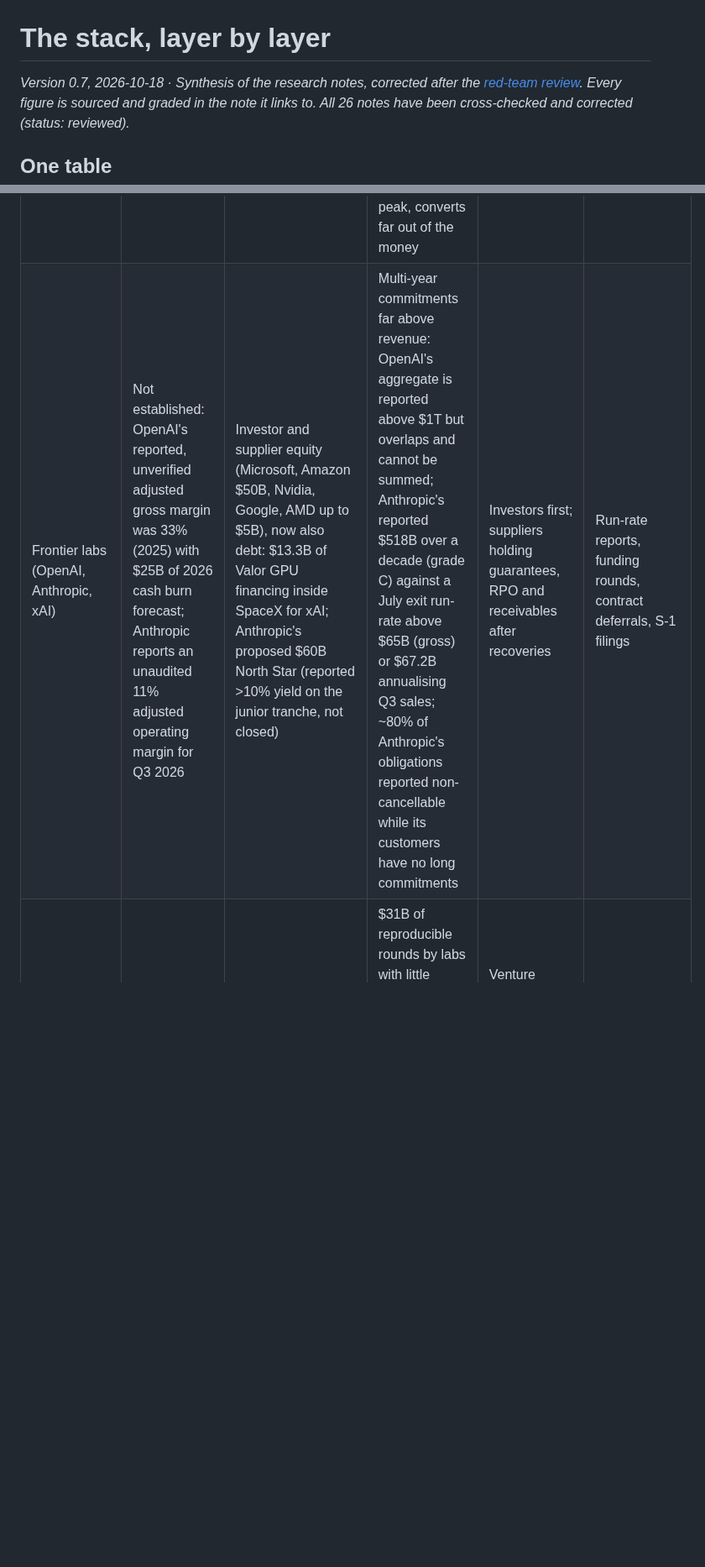
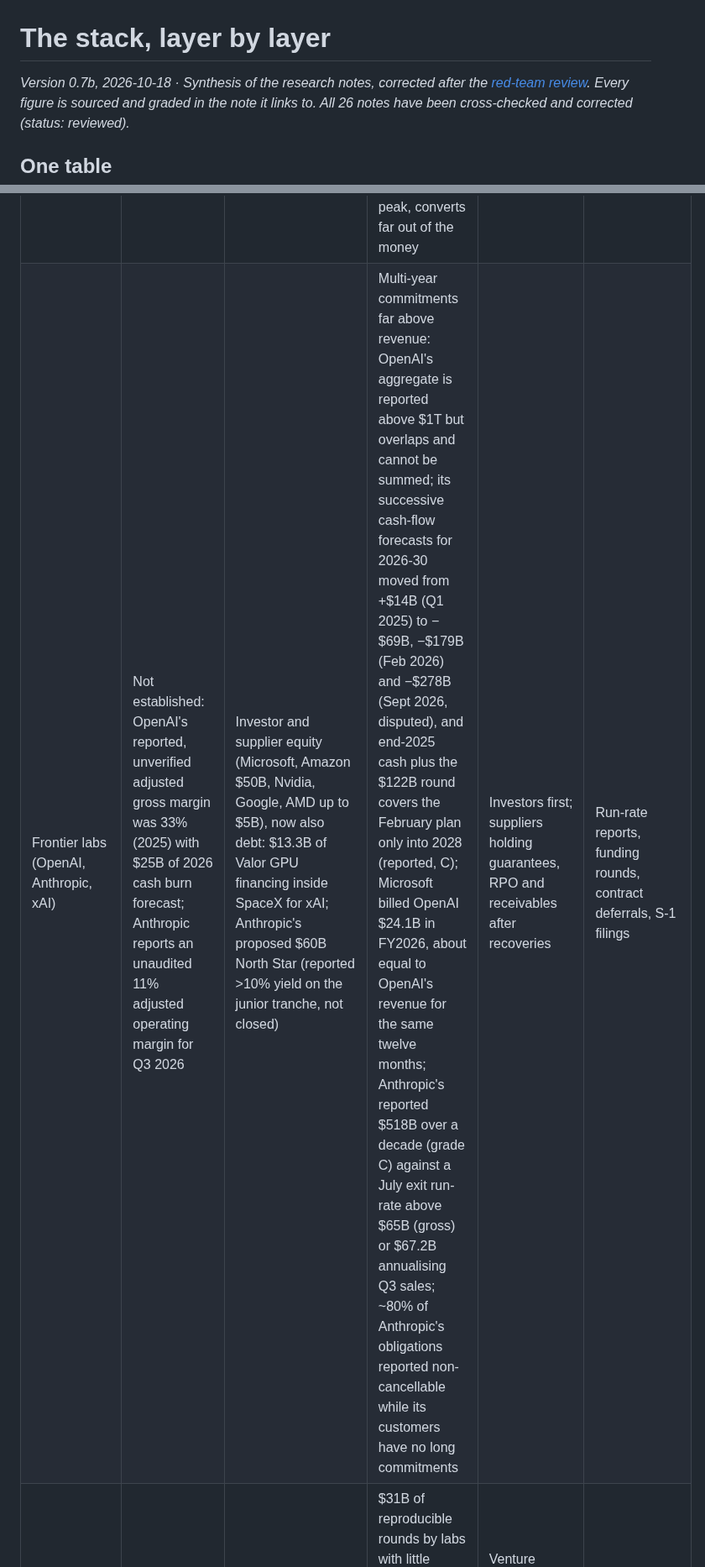
Before and after one commit to marcinbogdanski/bubble-not-bubble, a Markdown page: report/stack.md, 2 parts joined by grey strips. Shown at 84% size. Rendered like a GitHub page; blank space fills up the shorter version.

Commit message:
Report v0.7b: OpenAI funding gap and forecast drift stated (reported, C)

```diff
--- a/report/stack.md
+++ b/report/stack.md
@@ -1,6 +1,6 @@
 # The stack, layer by layer
 
-*Version 0.7, 2026-10-18 · Synthesis of the research notes, corrected after
+*Version 0.7b, 2026-10-18 · Synthesis of the research notes, corrected after
 the [red-team review](/reviews/2026-10-17-codex-redteam-report). Every
 figure is sourced and graded in the note it links to. All 26 notes have
 been cross-checked and corrected (status: reviewed).*
@@ -20,7 +20,7 @@ constituent, or a distressed credit event.
 | Hyperscalers (MSFT, GOOGL, AMZN, META) | Yes, in their core businesses | Operating cash flow plus, in 2026, bonds and equity: Microsoft cash capex 63% of OCF (79% including finance leases); Amazon trailing FCF −$7.6B; Meta Q2 FCF $0.8B; Alphabet Q2 FCF −$5.9B (TTM +$53B), $49.6B of common and mandatory convertible preferred plus bonds, capex guidance raised twice to $195-205B against $186B of trailing operating cash flow, Cloud backlog $514B, just over half recognised within 24 months; Amazon $67B of long-term debt drawn in H1 2026 plus $25B in July | Future commitments: Microsoft $329B of signed leases not yet commenced (starting FY2027-33); Meta $279B of uncommenced leases plus $68B signed in July (the $46B Hyperion maximum exposure overlaps these); Alphabet's disclosed datacenter backstops of $43.8B; OpenAI ~41% of Microsoft RPO on the assumption its December balance is unchanged | Shareholders via earnings when depreciation and lease costs land; creditors are well covered by core cash flows and liquidity (Microsoft $77B, Amazon $123B, Meta $90B, Alphabet $155B ex equity stakes) | Capex guidance, FCF, lease commitments, equity-method losses on labs |
 | Oracle | Software yes; the build no: FCF −$23.7B in FY2026, −$5.4B in Q1 FY2027 with $11.4B of customer advances inside operating cash flow | $125B of borrowings outstanding, a completed $20B equity sale within a ~$40B FY2027 financing plan, customer advances, $44B of lease liabilities and $288B of uncommenced leases; separately, ~$38B of Vantage project loans for Oracle-tenanted sites (reported, not Oracle debt) | RPO $664B, 13% due within 12 months; OpenAI has announced a >$300B partnership but Oracle does not disclose its share (45% if all of it were in RPO); rated BBB− at S&P since 9 July 2026, stable outlook; Project Jupiter's air permit still pending on 15 October; ORCL −48% from its 2026 peak | Shareholders, then unsecured bondholders; project lenders separately | CDS (282-300bp), rating actions, RPO revisions, FCF |
 | Neoclouds (CoreWeave and others) | No on a GAAP basis: CoreWeave's net interest was 25% of Q2 revenue; adjusted EBITDA 59% | a selected subtotal of ~$80.7B of listed-layer debt at June including CoreWeave ($35.6B principal, $35.1B carrying; $42.2B adding identified later borrowings before repayments), mixing dates and measures; private facilities (Nscale, Lambda, Crusoe) add to it but are not reconciled; against take-or-pay contracts in which Microsoft (Nscale up to $43.8B, Nebius $17.4-19.4B, IREN $9.7B), Meta, OpenAI and Anthropic recur | DDTL 5.5 lends five years against contracts averaging three; CoreWeave H1 operating cash $3.7B against $14.1B of equipment purchases and $5.2B of principal repayments, with $4.4B / $6.2B / $4.4B due in the rest of 2026 / 2027 / 2028; DDTL 3.0 covenant relief in December 2025 (unlimited equity cures until 28 October 2026, limited cures after); CRWV −56% from peak, converts far out of the money | Equity first; beyond that, by borrower: most DDTLs carry parent guarantees, SPV lenders hold GPU collateral, ~$21B of unsecured notes and converts rank behind secured claims; Nvidia's $6.3B capacity purchase is conditional, not a debt guarantee | CDS (>1,000bp), bond quotes (2032 notes ~78-81c, 14.5-16% yield, dated 15 Oct, grade C-D), renewal pricing as initial contracts expire |
-| Frontier labs (OpenAI, Anthropic, xAI) | Not established: OpenAI's reported, unverified adjusted gross margin was 33% (2025) with $25B of 2026 cash burn forecast; Anthropic reports an unaudited 11% adjusted operating margin for Q3 2026 | Investor and supplier equity (Microsoft, Amazon $50B, Nvidia, Google, AMD up to $5B), now also debt: $13.3B of Valor GPU financing inside SpaceX for xAI; Anthropic's proposed $60B North Star (reported >10% yield on the junior tranche, not closed) | Multi-year commitments far above revenue: OpenAI's aggregate is reported above $1T but overlaps and cannot be summed; Anthropic's reported $518B over a decade (grade C) against a July exit run-rate above $65B (gross) or $67.2B annualising Q3 sales; ~80% of Anthropic's obligations reported non-cancellable while its customers have no long commitments | Investors first; suppliers holding guarantees, RPO and receivables after recoveries | Run-rate reports, funding rounds, contract deferrals, S-1 filings |
+| Frontier labs (OpenAI, Anthropic, xAI) | Not established: OpenAI's reported, unverified adjusted gross margin was 33% (2025) with $25B of 2026 cash burn forecast; Anthropic reports an unaudited 11% adjusted operating margin for Q3 2026 | Investor and supplier equity (Microsoft, Amazon $50B, Nvidia, Google, AMD up to $5B), now also debt: $13.3B of Valor GPU financing inside SpaceX for xAI; Anthropic's proposed $60B North Star (reported >10% yield on the junior tranche, not closed) | Multi-year commitments far above revenue: OpenAI's aggregate is reported above $1T but overlaps and cannot be summed; its successive cash-flow forecasts for 2026-30 moved from +$14B (Q1 2025) to −$69B, −$179B (Feb 2026) and −$278B (Sept 2026, disputed), and end-2025 cash plus the $122B round covers the February plan only into 2028 (reported, C); Microsoft billed OpenAI $24.1B in FY2026, about equal to OpenAI's revenue for the same twelve months; Anthropic's reported $518B over a decade (grade C) against a July exit run-rate above $65B (gross) or $67.2B annualising Q3 sales; ~80% of Anthropic's obligations reported non-cancellable while its customers have no long commitments | Investors first; suppliers holding guarantees, RPO and receivables after recoveries | Run-rate reports, funding rounds, contract deferrals, S-1 filings |
 | Neolabs and applications | Mostly no | Venture and strategic equity at high multiples | $31B of reproducible rounds by labs with little disclosed revenue; app margins thin and variable; one reported failed raise (Poolside) | Venture investors; then GPU demand for training | Down rounds, shutdowns, acqui-hires |
 | Power and datacenter real estate | Yes for equipment incumbents and established colocation (Vertiv, GE Vernova, Equinix, Digital Realty); unproven for financed campuses | Project bonds, private credit, REIT balance sheets, utility rate bases; three announced campus development budgets (Hyperion, Abilene, Frontier/Lighthouse) total $82B, not deployed capital | Unpowered shells, merchant campuses and conditional tenant obligations; PJM's July 2026 auction fell 6.8 GW short of its 2028/29 requirement, so energisation is the regional constraint; single-tenant bonds quoted from below 88 to about 94 cents (dealer indications, 15 Oct); VRT −45% from peak | Developers and project bondholders first; guarantees can push losses back to tenants | Project-bond prices, pre-leasing, PJM capacity prices, turbine backlogs |
 
```
Also changed, not shown: report/index.md (+9 -5 lines).
